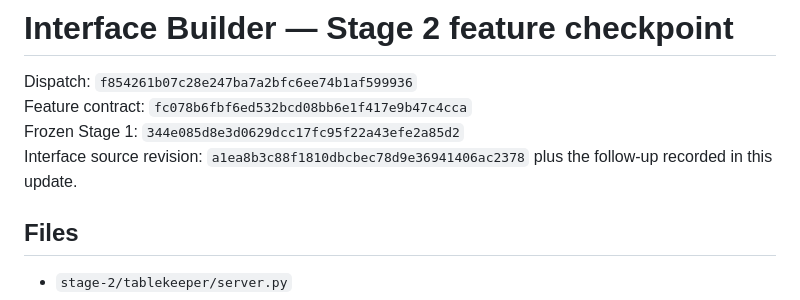
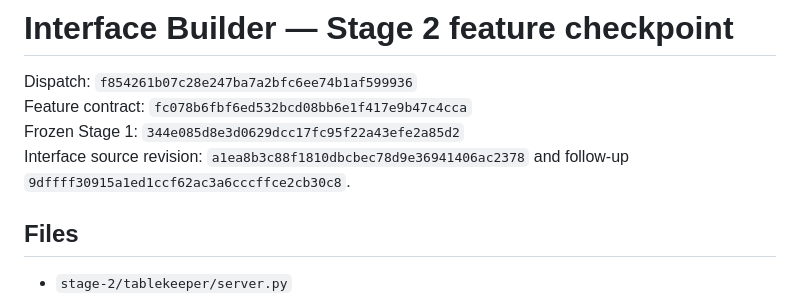
Before and after one commit to Pjmorales442328/padayon-dark-factory-tablekeeper, a Markdown page: handoffs/interface-builder-feature-stage-2.md, the part around the change. GitHub-like rendering.

Commit message:
Record integrated Stage 2 interface results

```diff
--- a/handoffs/interface-builder-feature-stage-2.md
+++ b/handoffs/interface-builder-feature-stage-2.md
@@ -3,7 +3,7 @@
 Dispatch: `f854261b07c28e247ba7a2bfc6ee74b1af599936`
 Feature contract: `fc078b6fbf6ed532bcd08bb6e1f417e9b47c4cca`
 Frozen Stage 1: `344e085d8e3d0629dcc17fc95f22a43efe2a85d2`
-Interface source revision: `a1ea8b3c88f1810dbcbec78d9e36941406ac2378` plus the follow-up recorded in this update.
+Interface source revision: `a1ea8b3c88f1810dbcbec78d9e36941406ac2378` and follow-up `9dffff30915a1ed1ccf62ac3a6cccffce2cb30c8`.
 
 ## Files
 
```
